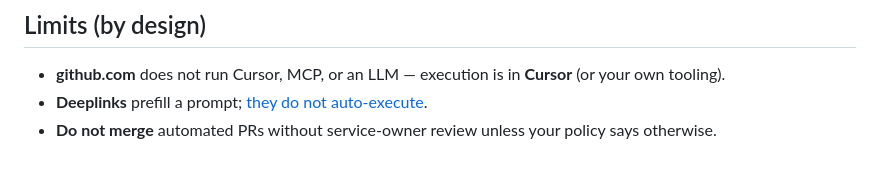
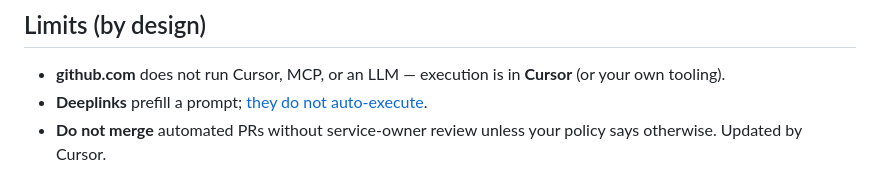
Before and after one commit to sathish-dhana/orgwave-playbooks, a Markdown page: README.md, the part around the change. GitHub-like rendering.

Commit message:
chore: append OrgWave smoke-test line to README

```diff
--- a/README.md
+++ b/README.md
@@ -77,3 +77,4 @@ python3 orgwave/scripts/generate-orgwave-deeplink.py --write-docs
 - **github.com** does not run Cursor, MCP, or an LLM — execution is in **Cursor** (or your own tooling).
 - **Deeplinks** prefill a prompt; [they do not auto-execute](https://cursor.com/docs/reference/deeplinks).
 - **Do not merge** automated PRs without service-owner review unless your policy says otherwise.
+Updated by Cursor.
```
